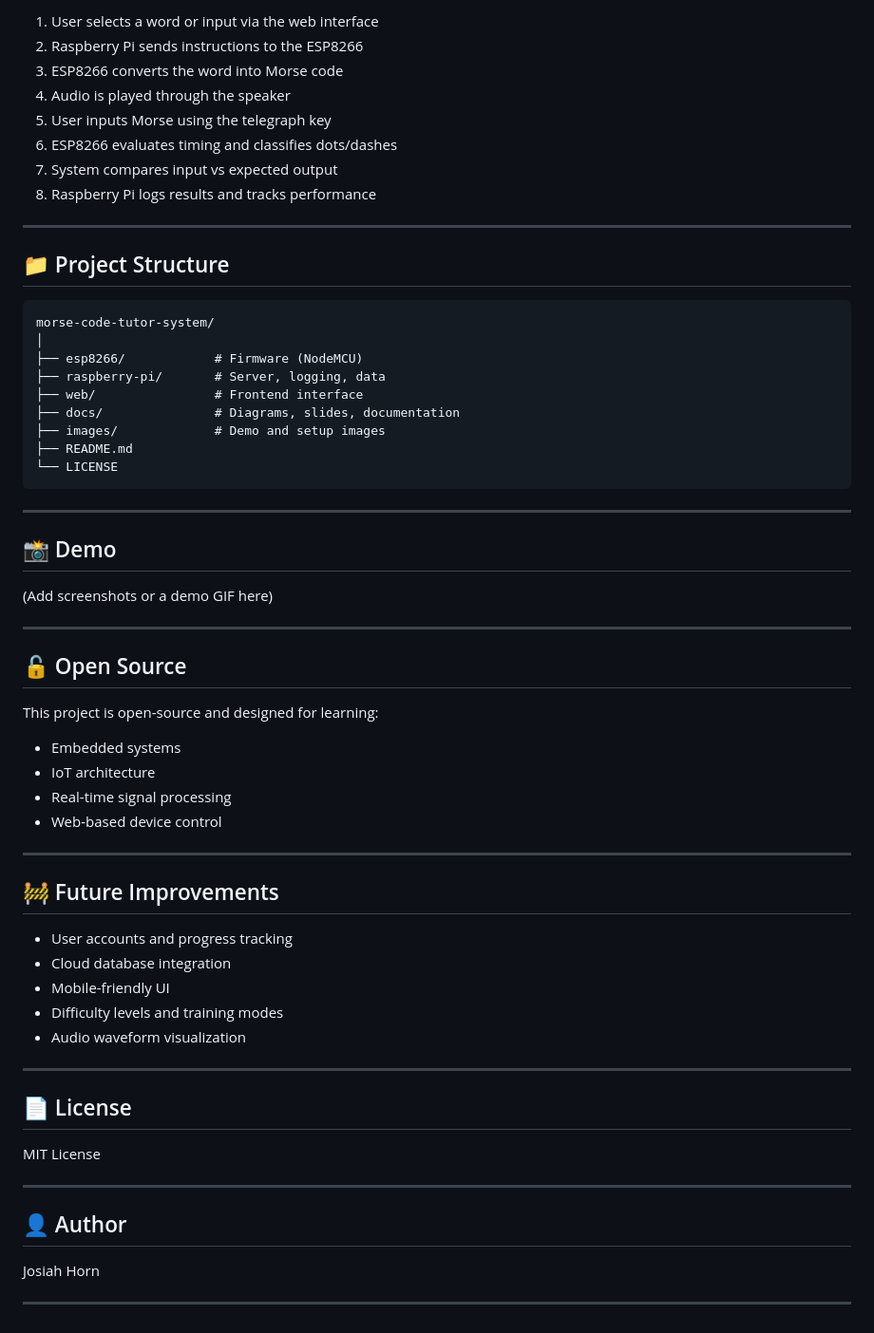
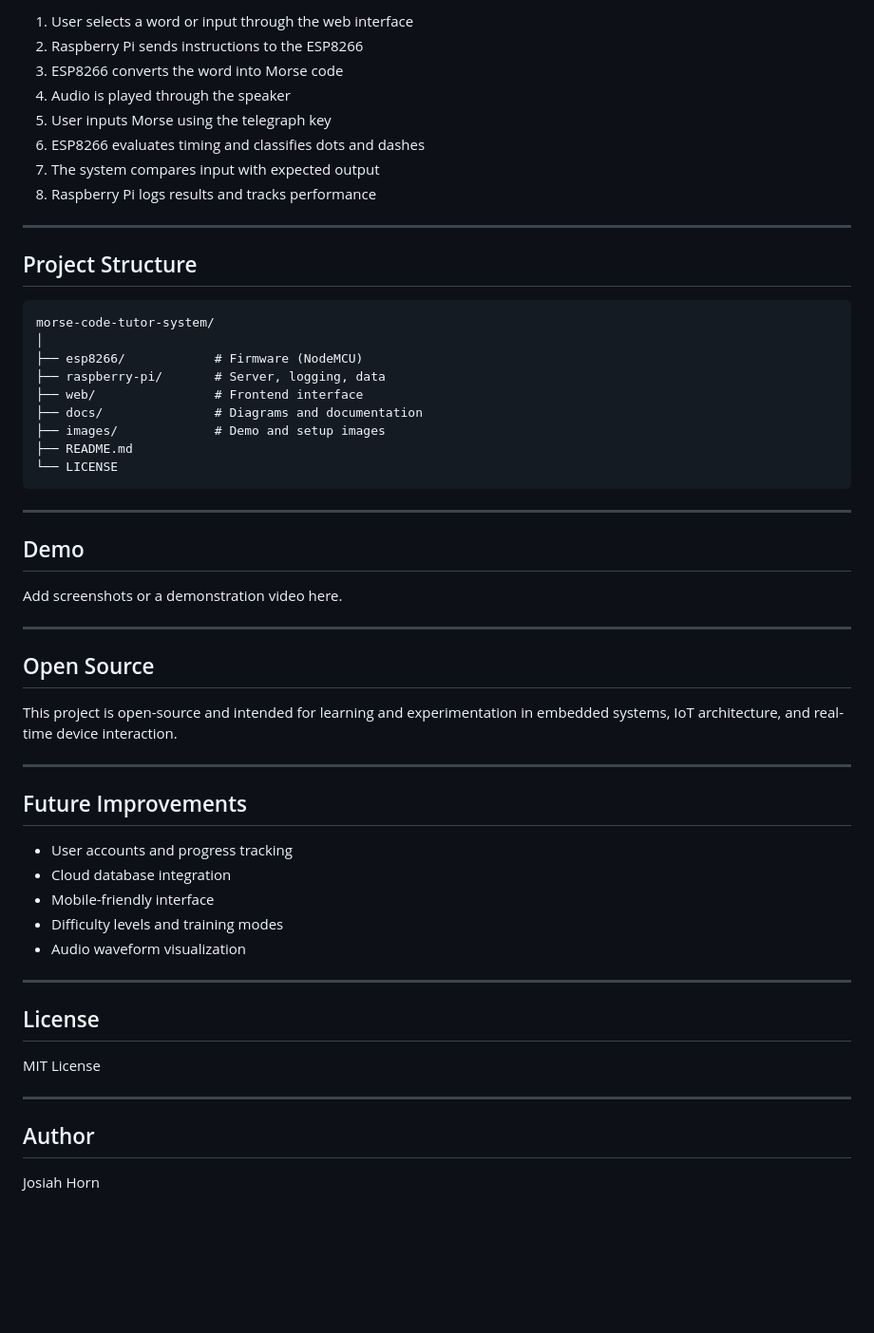
Before and after one commit to josiyuh/Morse-Code-Tutor, a Markdown page: README.md, the part around one of its changes. Shown at 95% size. Rendered like a GitHub page; blank space fills up the shorter version.

````diff
--- a/README.md
+++ b/README.md
@@ -90,16 +90,16 @@ Example config request:
 
-1. User selects a word or input via the web interface
+1. User selects a word or input through the web interface
 2. Raspberry Pi sends instructions to the ESP8266
 3. ESP8266 converts the word into Morse code
 4. Audio is played through the speaker
 5. User inputs Morse using the telegraph key
-6. ESP8266 evaluates timing and classifies dots/dashes
-7. System compares input vs expected output
+6. ESP8266 evaluates timing and classifies dots and dashes
+7. The system compares input with expected output
 8. Raspberry Pi logs results and tracks performance
 
 ---
 
-## 📁 Project Structure
+## Project Structure
 
 ```
 morse-code-tutor-system/
@@ -107,7 +107,7 @@ morse-code-tutor-system/
 ├── esp8266/            # Firmware (NodeMCU)
 ├── raspberry-pi/       # Server, logging, data
 ├── web/                # Frontend interface
-├── docs/               # Diagrams, slides, documentation
+├── docs/               # Diagrams and documentation
 ├── images/             # Demo and setup images
 ├── README.md
 └── LICENSE
@@ -115,41 +115,34 @@ morse-code-tutor-system/
 
 ---
 
-## 📸 Demo
+## Demo
 
-(Add screenshots or a demo GIF here)
+Add screenshots or a demonstration video here.
 
 ---
 
-## 🔓 Open Source
+## Open Source
 
-This project is open-source and designed for learning:
-
-* Embedded systems
-* IoT architecture
-* Real-time signal processing
-* Web-based device control
+This project is open-source and intended for learning and experimentation in embedded systems, IoT architecture, and real-time device interaction.
 
 ---
 
-## 🚧 Future Improvements
+## Future Improvements
 
 * User accounts and progress tracking
 * Cloud database integration
-* Mobile-friendly UI
+* Mobile-friendly interface
 * Difficulty levels and training modes
 * Audio waveform visualization
 
 ---
 
-## 📄 License
+## License
 
 MIT License
 
 ---
 
-## 👤 Author
+## Author
 
 Josiah Horn
-
----
````
Also changed, not shown: other parts of README.md (+17 -17 lines).
